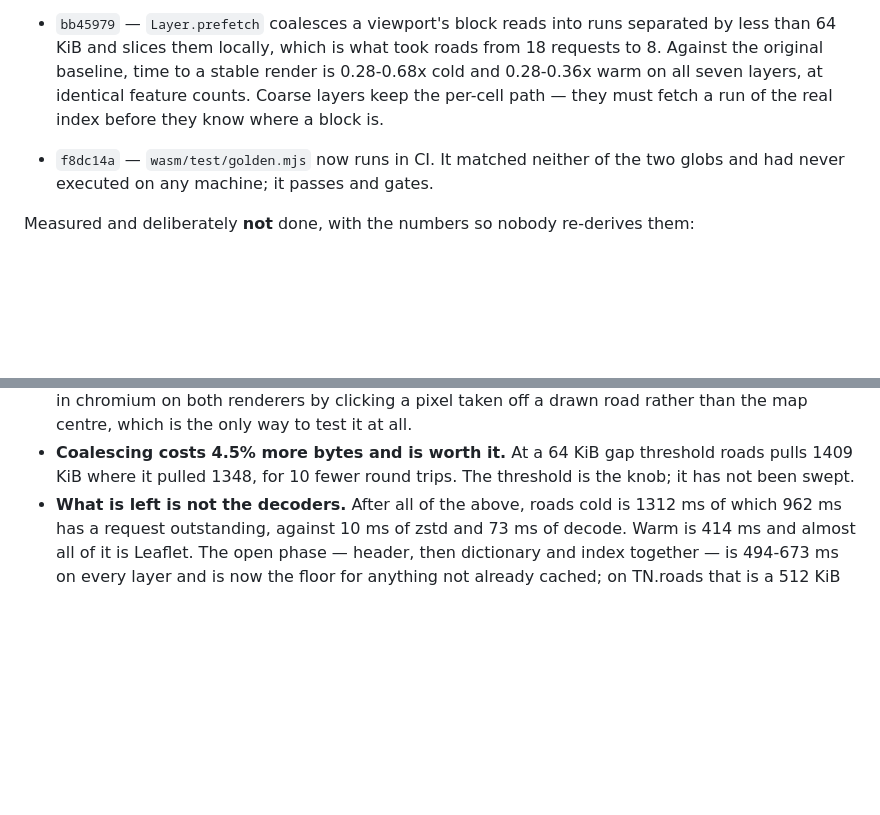
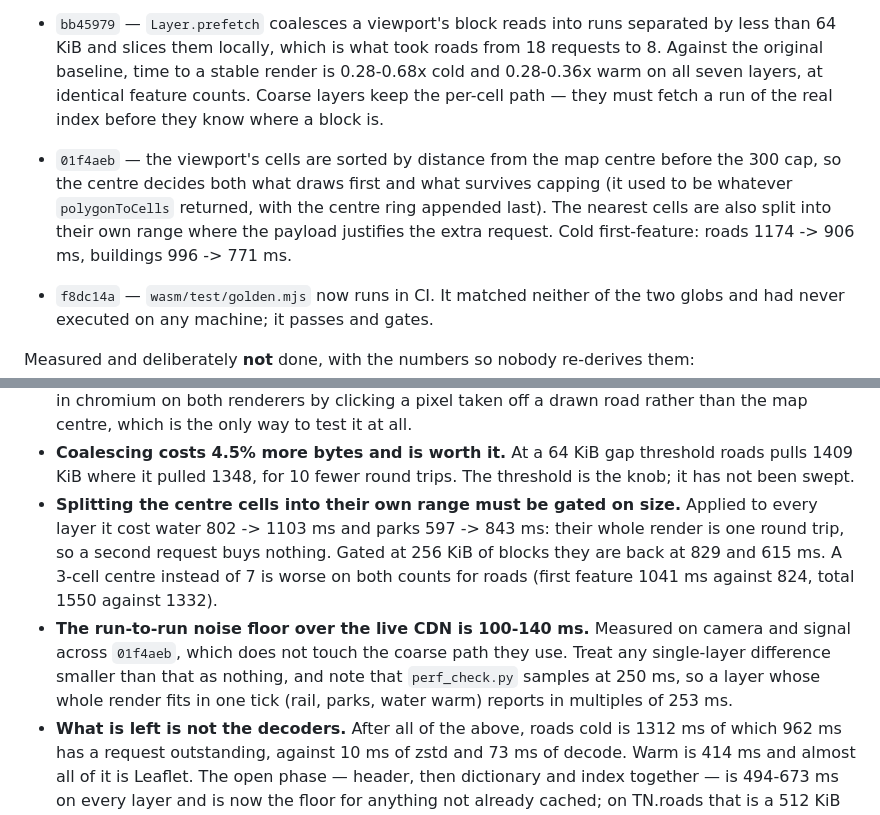
Before and after one commit to baocin/ptile-client, a Markdown page: GOAL.md, 2 parts joined by grey strips. GitHub-like rendering; blank space fills up the shorter version.

Commit message:
GOAL: record the centre-first result, the size gate, and the noise floor
01f4aeb with its numbers, why the centre split has to be gated on payload size
(unconditional it cost water 300 ms and parks 246 ms), and the measured
run-to-run noise floor of 100-140 ms over the live CDN, so the next session does
not read a 100 ms difference as a result.

Co-Authored-By: Claude Opus 5 (1M context) <noreply@anthropic.com>

```diff
--- a/GOAL.md
+++ b/GOAL.md
@@ -182,6 +182,12 @@ Commit-referenced so nothing here gets rebuilt from scratch.
   render is 0.28-0.68x cold and 0.28-0.36x warm on all seven layers, at
   identical feature counts. Coarse layers keep the per-cell path — they must
   fetch a run of the real index before they know where a block is.
+- `01f4aeb` — the viewport's cells are sorted by distance from the map centre
+  before the 300 cap, so the centre decides both what draws first and what
+  survives capping (it used to be whatever `polygonToCells` returned, with the
+  centre ring appended last). The nearest cells are also split into their own
+  range where the payload justifies the extra request. Cold first-feature:
+  roads 1174 -> 906 ms, buildings 996 -> 771 ms.
 - `f8dc14a` — `wasm/test/golden.mjs` now runs in CI. It matched neither of the
   two globs and had never executed on any machine; it passes and gates.
 
@@ -209,6 +215,17 @@ Measured and deliberately **not** done, with the numbers so nobody re-derives th
 - **Coalescing costs 4.5% more bytes and is worth it.** At a 64 KiB gap
   threshold roads pulls 1409 KiB where it pulled 1348, for 10 fewer round trips.
   The threshold is the knob; it has not been swept.
+- **Splitting the centre cells into their own range must be gated on size.**
+  Applied to every layer it cost water 802 -> 1103 ms and parks 597 -> 843 ms:
+  their whole render is one round trip, so a second request buys nothing. Gated
+  at 256 KiB of blocks they are back at 829 and 615 ms. A 3-cell centre instead
+  of 7 is worse on both counts for roads (first feature 1041 ms against 824,
+  total 1550 against 1332).
+- **The run-to-run noise floor over the live CDN is 100-140 ms.** Measured on
+  camera and signal across `01f4aeb`, which does not touch the coarse path they
+  use. Treat any single-layer difference smaller than that as nothing, and note
+  that `perf_check.py` samples at 250 ms, so a layer whose whole render fits in
+  one tick (rail, parks, water warm) reports in multiples of 253 ms.
 - **What is left is not the decoders.** After all of the above, roads cold is
   1312 ms of which 962 ms has a request outstanding, against 10 ms of zstd and
   73 ms of decode. Warm is 414 ms and almost all of it is Leaflet. The open
```
